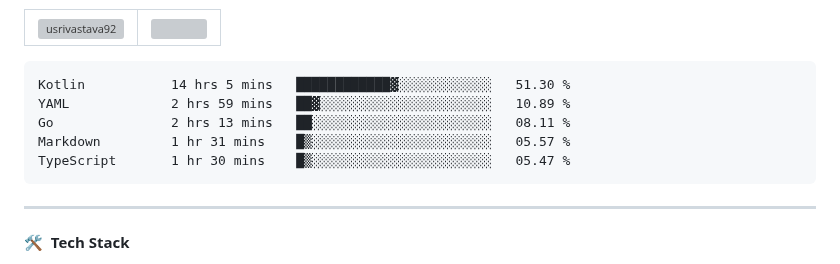
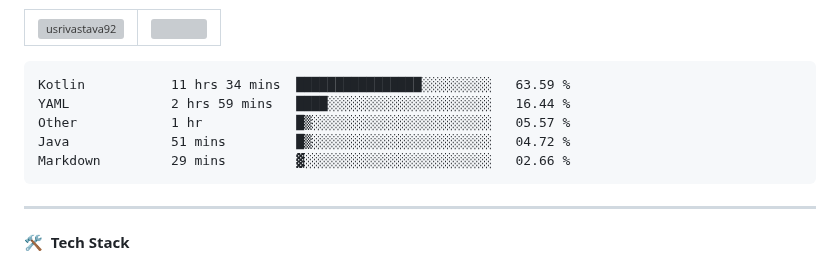
Before and after one commit to usrivastava92/usrivastava92, a Markdown page: README.md, the part around the change. Rendered like a GitHub page; grey boxes are pictures that could not be loaded.

Commit message:
Updated waka-readme graph with new metrics

````diff
--- a/README.md
+++ b/README.md
@@ -24,11 +24,11 @@
 <!--START_SECTION:waka-->
 
 ```txt
-Kotlin           14 hrs 5 mins   ████████████▓░░░░░░░░░░░░   51.30 %
-YAML             2 hrs 59 mins   ██▓░░░░░░░░░░░░░░░░░░░░░░   10.89 %
-Go               2 hrs 13 mins   ██░░░░░░░░░░░░░░░░░░░░░░░   08.11 %
-Markdown         1 hr 31 mins    █▒░░░░░░░░░░░░░░░░░░░░░░░   05.57 %
-TypeScript       1 hr 30 mins    █▒░░░░░░░░░░░░░░░░░░░░░░░   05.47 %
+Kotlin           11 hrs 34 mins  ████████████████░░░░░░░░░   63.59 %
+YAML             2 hrs 59 mins   ████░░░░░░░░░░░░░░░░░░░░░   16.44 %
+Other            1 hr            █▒░░░░░░░░░░░░░░░░░░░░░░░   05.57 %
+Java             51 mins         █▒░░░░░░░░░░░░░░░░░░░░░░░   04.72 %
+Markdown         29 mins         ▓░░░░░░░░░░░░░░░░░░░░░░░░   02.66 %
 ```
 
 <!--END_SECTION:waka-->
````
